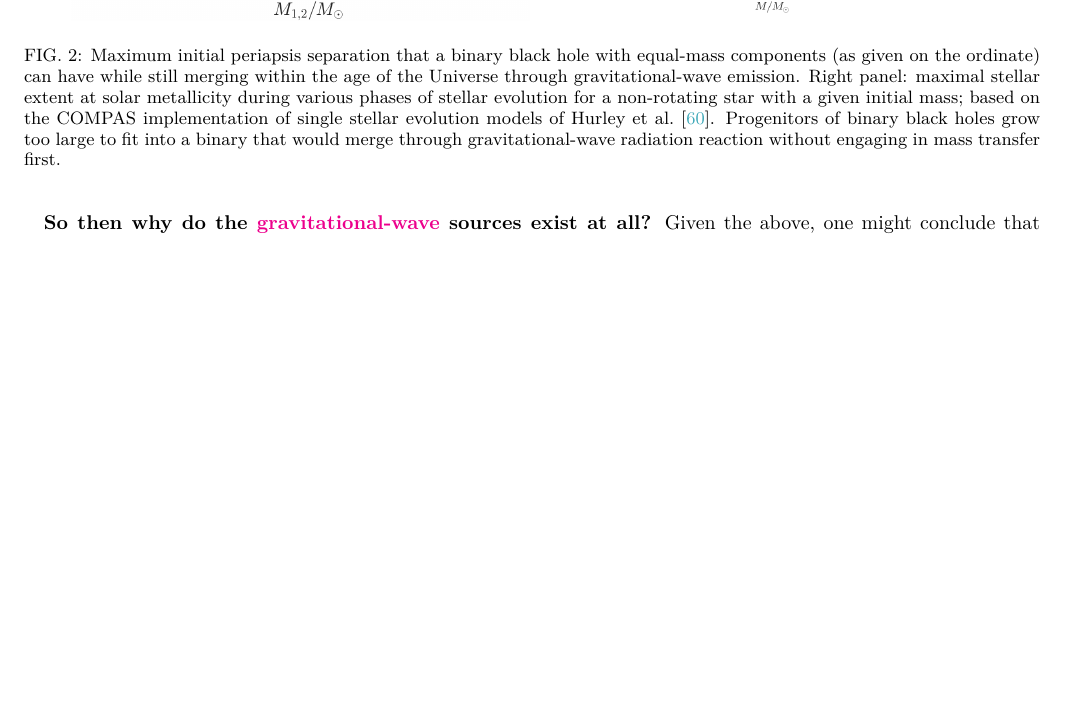
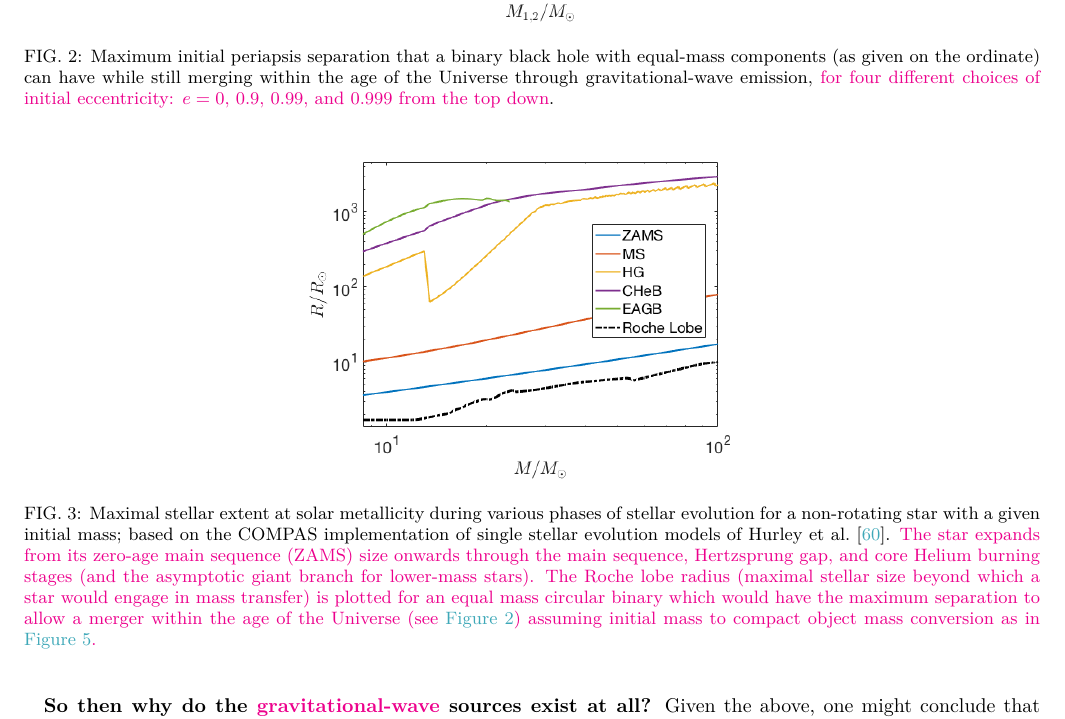
Before and after one commit to ilyamandel/RMP-BBH, a LaTeX paper (RMPreview.tex): part of page 6 of 17 before the commit and part of page 6 of 18 after it, cut so that both start at the same text, the shorter picture padded with empty space. Compiled offline with pdfLaTeX.

Commit message:
Split figure 2.

```diff
--- a/RMPreview.tex
+++ b/RMPreview.tex
@@ -199,9 +199,14 @@ When the detection of GW150914 was first announced, many were surprised that it
 \begin{figure}
 	\centering
 	%\includegraphics[trim={1.3cm 7.0cm 0.0cm 7.9cm},clip,scale=0.45]{evolvedPvseWithOrbit.pdf}
-	\includegraphics[width=0.45\textwidth]{M-rp.png}
-	\includegraphics[width=0.45\textwidth]{StellarRadiusZsolar.png}
-	\caption{Maximum initial periapsis separation that a binary black hole with equal-mass components (as given on the ordinate) can have while still merging within the age of the Universe through gravitational-wave emission.	\label{fig:periapsis}  Right panel: maximal stellar extent at solar metallicity during various phases of stellar evolution for a non-rotating star with a given initial mass; based on the COMPAS implementation of single stellar evolution models of \citet{Hurley:2000}. \label{fig:Rmax} Progenitors of binary black holes grow too large to fit into a binary that would merge through gravitational-wave radiation reaction without engaging in mass transfer first.}
+	\includegraphics[width=0.45\textwidth]{M-rp-log.png}
+	\caption{Maximum initial periapsis separation that a binary black hole with equal-mass components (as given on the ordinate) can have while still merging within the age of the Universe through gravitational-wave emission, \ilya{for four different choices of initial eccentricity: $e=0$, 0.9, 0.99, and 0.999 from the top down}.\label{fig:periapsis}}
+\end{figure}
+
+\begin{figure}
+	\centering
+	\includegraphics[width=0.45\textwidth]{StellarRadiusZsolarRoche.png}
+\caption{Maximal stellar extent at solar metallicity during various phases of stellar evolution for a non-rotating star with a given initial mass; based on the COMPAS implementation of single stellar evolution models of \citet{Hurley:2000}.   \ilya{The star expands from its zero-age main sequence (ZAMS) size onwards through the main sequence, Hertzsprung gap, and core Helium burning stages (and the asymptotic giant branch for lower-mass stars).  The Roche lobe radius (maximal stellar size beyond which a star would engage in mass transfer) is plotted for an equal mass circular binary which would have the maximum separation to allow a merger within the age of the Universe (see \autoref{fig:periapsis}) assuming initial mass to compact object mass conversion as in \autoref{fig:BHremnant}.}\label{fig:Rmax} }
 \end{figure}
 
 %\todo{Update left panel of plot to show periapsis on horizontal axis.  Take max radial extent plot from Simon?}
```
Also changed, not shown: M-rp-log.png (added), StellarRadiusZsolarRoche.png (added).
